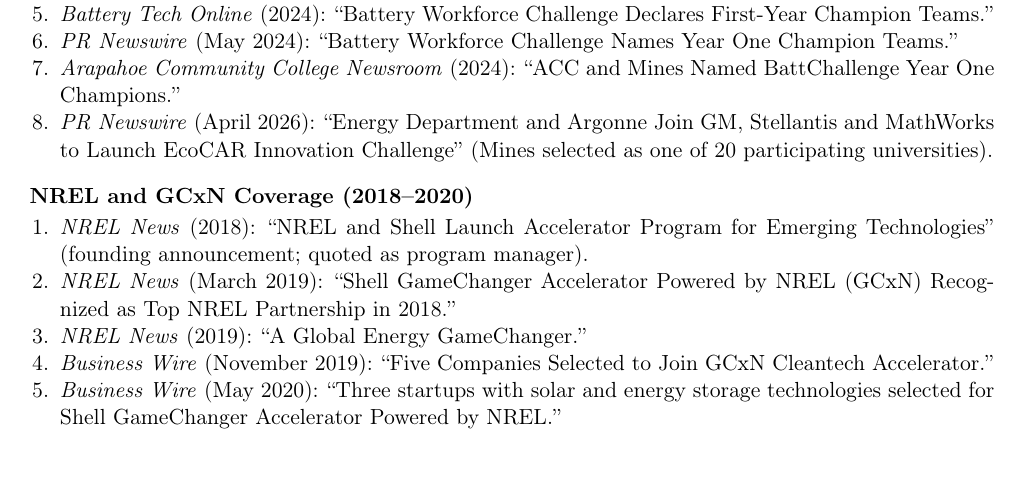
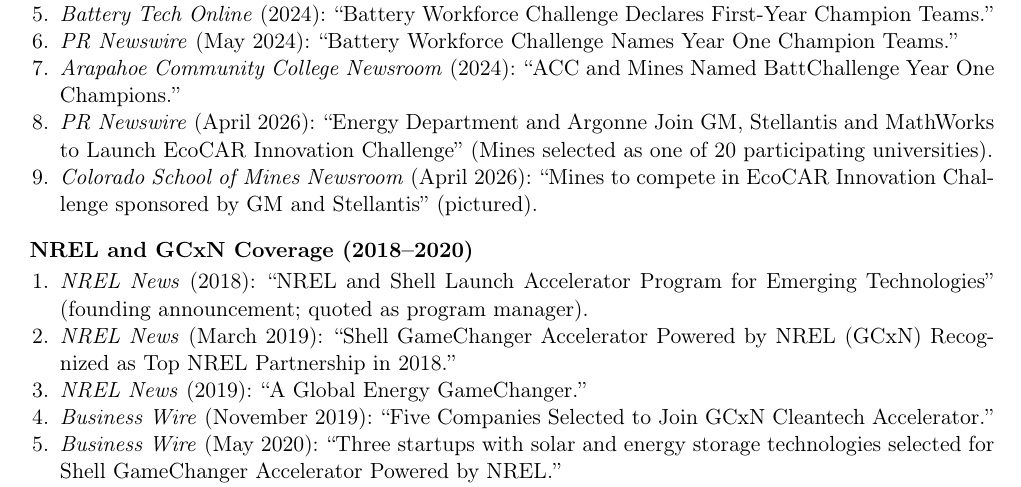
Before and after one commit to professor-duran/academic-cv, a LaTeX CV (cv.tex): part of page 12 of 12, cut so that both start at the same text. Compiled offline with pdfLaTeX.

Commit message:
Media Engagement: add Mines Newsroom EcoCAR Innovation Challenge article

```diff
--- a/cv.tex
+++ b/cv.tex
@@ -886,6 +886,7 @@
   \item \textit{PR Newswire} (May 2024): ``Battery Workforce Challenge Names Year One Champion Teams.''
   \item \textit{Arapahoe Community College Newsroom} (2024): ``ACC and Mines Named BattChallenge Year One Champions.''
   \item \textit{PR Newswire} (April 2026): ``Energy Department and Argonne Join GM, Stellantis and MathWorks to Launch EcoCAR Innovation Challenge'' (Mines selected as one of 20 participating universities).
+  \item \textit{Colorado School of Mines Newsroom} (April 2026): ``Mines to compete in EcoCAR Innovation Challenge sponsored by GM and Stellantis'' (pictured).
 \end{enumerate}
 
 \subsection{NREL and GCxN Coverage (2018--2020)}
```
